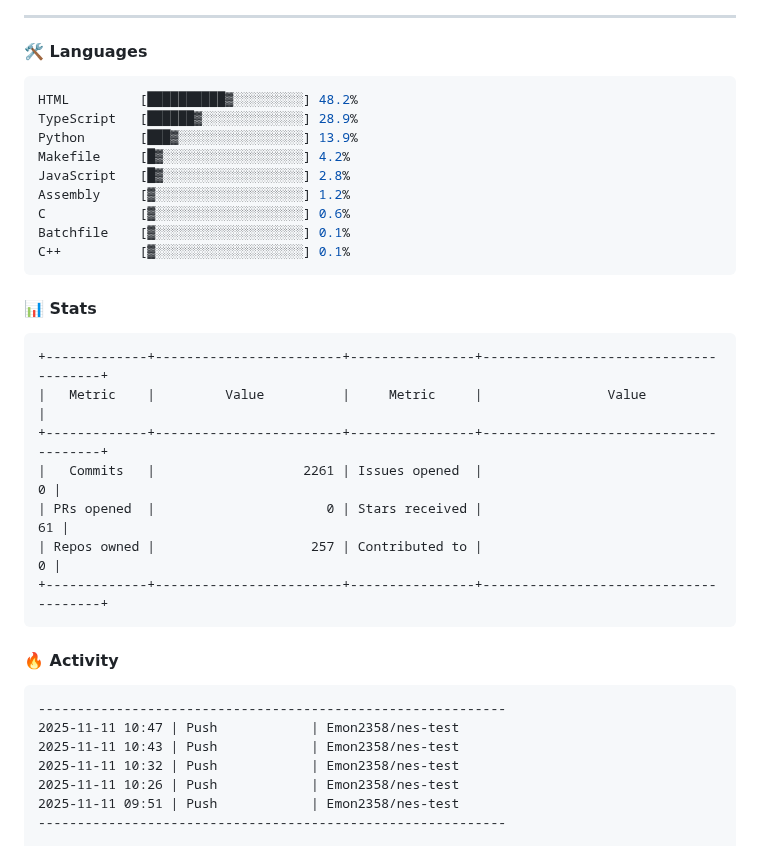
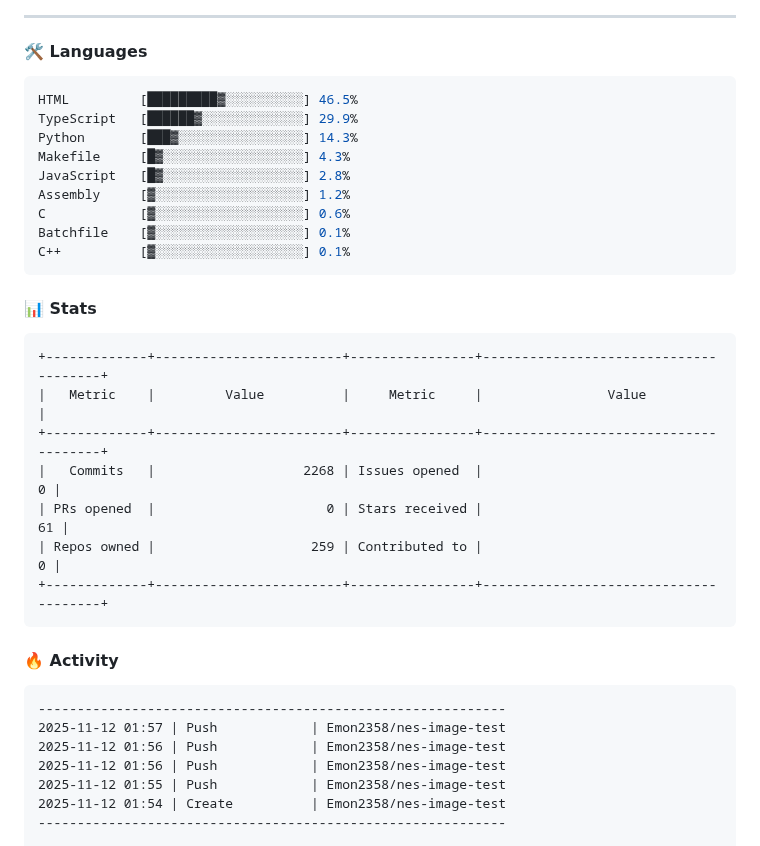
Before and after one commit to Emon2358/emon2358, a Markdown page: README.md, the part around one of its changes. GitHub-like rendering.

````diff
--- a/README.md
+++ b/README.md
@@ -57,10 +57,10 @@
 
 #### 🛠️ Languages
 ```css
-HTML         [██████████▓░░░░░░░░░] 48.2%
-TypeScript   [██████▓░░░░░░░░░░░░░] 28.9%
-Python       [███▓░░░░░░░░░░░░░░░░] 13.9%
-Makefile     [█▓░░░░░░░░░░░░░░░░░░] 4.2%
+HTML         [█████████▓░░░░░░░░░░] 46.5%
+TypeScript   [██████▓░░░░░░░░░░░░░] 29.9%
+Python       [███▓░░░░░░░░░░░░░░░░] 14.3%
+Makefile     [█▓░░░░░░░░░░░░░░░░░░] 4.3%
 JavaScript   [█▓░░░░░░░░░░░░░░░░░░] 2.8%
 Assembly     [▓░░░░░░░░░░░░░░░░░░░] 1.2%
 C            [▓░░░░░░░░░░░░░░░░░░░] 0.6%
@@ -73,19 +73,19 @@ C++          [▓░░░░░░░░░░░░░░░░░░░] 0.1%
 +-------------+------------------------+----------------+--------------------------------------+
 |   Metric    |         Value          |     Metric     |                Value                 |
 +-------------+------------------------+----------------+--------------------------------------+
-|   Commits   |                   2261 | Issues opened  |                                    0 |
+|   Commits   |                   2268 | Issues opened  |                                    0 |
 | PRs opened  |                      0 | Stars received |                                   61 |
-| Repos owned |                    257 | Contributed to |                                    0 |
+| Repos owned |                    259 | Contributed to |                                    0 |
 +-------------+------------------------+----------------+--------------------------------------+
 ```
 
 #### 🔥 Activity
 ```
 ------------------------------------------------------------
-2025-11-11 10:47 | Push            | Emon2358/nes-test
-2025-11-11 10:43 | Push            | Emon2358/nes-test
-2025-11-11 10:32 | Push            | Emon2358/nes-test
-2025-11-11 10:26 | Push            | Emon2358/nes-test
-2025-11-11 09:51 | Push            | Emon2358/nes-test
+2025-11-12 01:57 | Push            | Emon2358/nes-image-test
+2025-11-12 01:56 | Push            | Emon2358/nes-image-test
+2025-11-12 01:56 | Push            | Emon2358/nes-image-test
+2025-11-12 01:55 | Push            | Emon2358/nes-image-test
+2025-11-12 01:54 | Create          | Emon2358/nes-image-test
 ------------------------------------------------------------
 
````
Also changed, not shown: other parts of README.md (+1 -1 lines).
